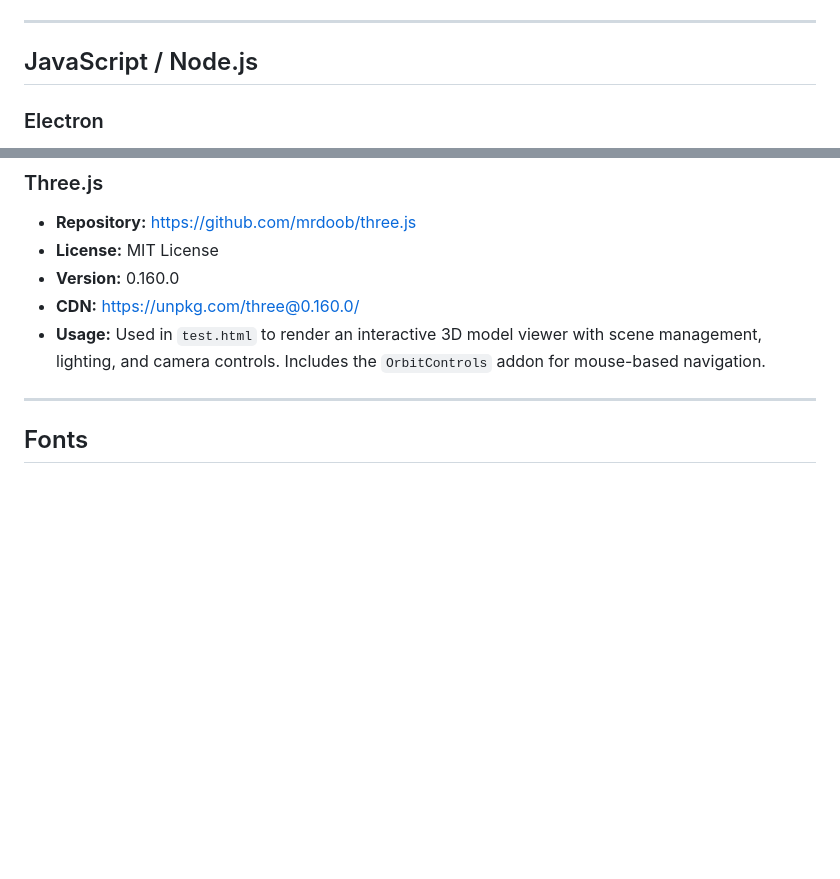
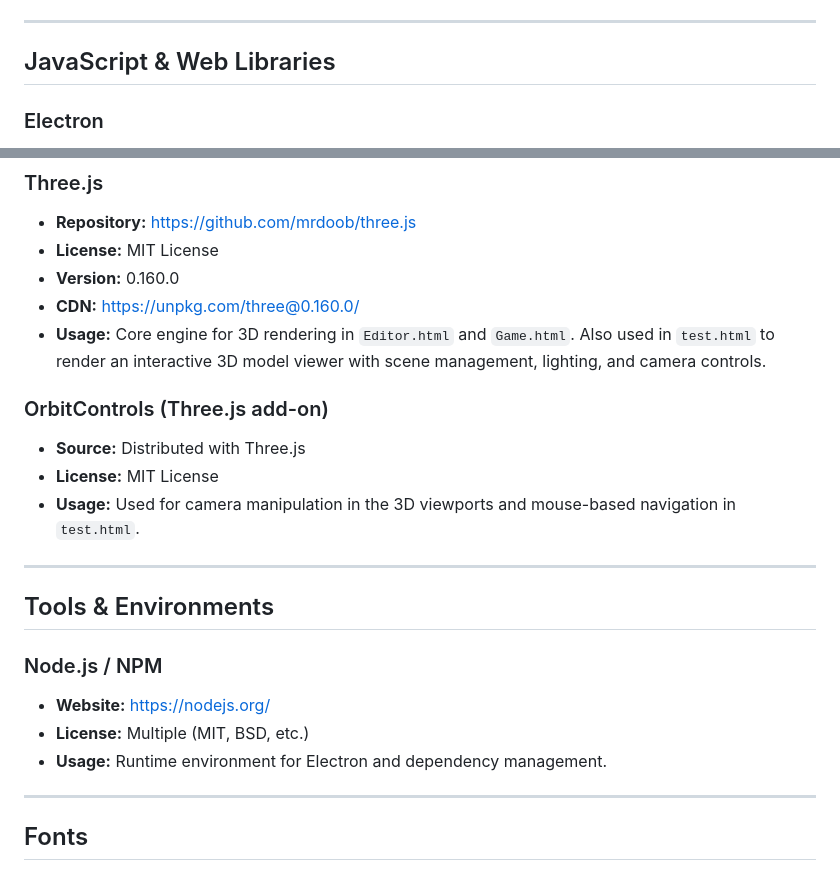
Before and after one commit to Stormwindsky/Buildy, a Markdown page: NOTICE.md, 2 parts joined by grey strips. Drawn GitHub-style; blank space fills up the shorter version.

Commit message:
Revise JavaScript section and add tools information
Updated usage descriptions for Three.js and added OrbitControls section.

```diff
--- a/NOTICE.md
+++ b/NOTICE.md
@@ -34,7 +34,7 @@ The following third-party libraries, fonts, and tools are used in this project a
 
 ---
 
-## JavaScript / Node.js
+## JavaScript & Web Libraries
 
 ### Electron
 - **Repository:** https://github.com/electron/electron
@@ -47,7 +47,21 @@ The following third-party libraries, fonts, and tools are used in this project a
 - **License:** MIT License
 - **Version:** 0.160.0
 - **CDN:** https://unpkg.com/three@0.160.0/
-- **Usage:** Used in `test.html` to render an interactive 3D model viewer with scene management, lighting, and camera controls. Includes the `OrbitControls` addon for mouse-based navigation.
+- **Usage:** Core engine for 3D rendering in `Editor.html` and `Game.html`. Also used in `test.html` to render an interactive 3D model viewer with scene management, lighting, and camera controls.
+
+### OrbitControls (Three.js add-on)
+- **Source:** Distributed with Three.js
+- **License:** MIT License
+- **Usage:** Used for camera manipulation in the 3D viewports and mouse-based navigation in `test.html`.
+
+---
+
+## Tools & Environments
+
+### Node.js / NPM
+- **Website:** https://nodejs.org/
+- **License:** Multiple (MIT, BSD, etc.)
+- **Usage:** Runtime environment for Electron and dependency management.
 
 ---
 
```
